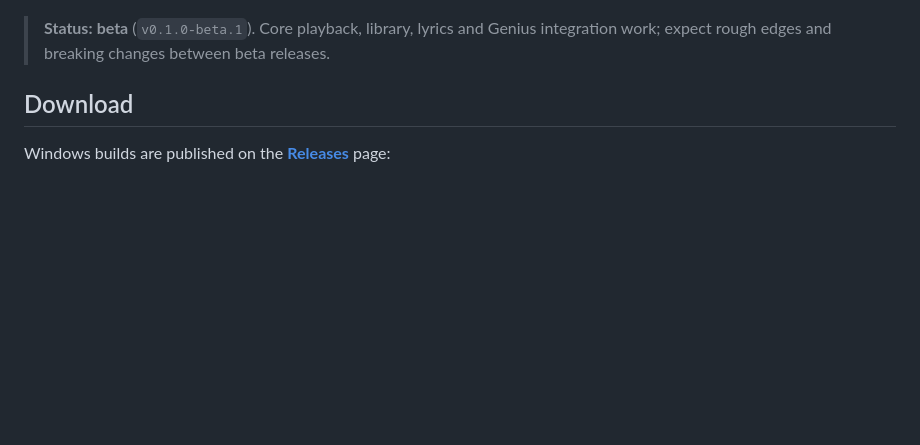
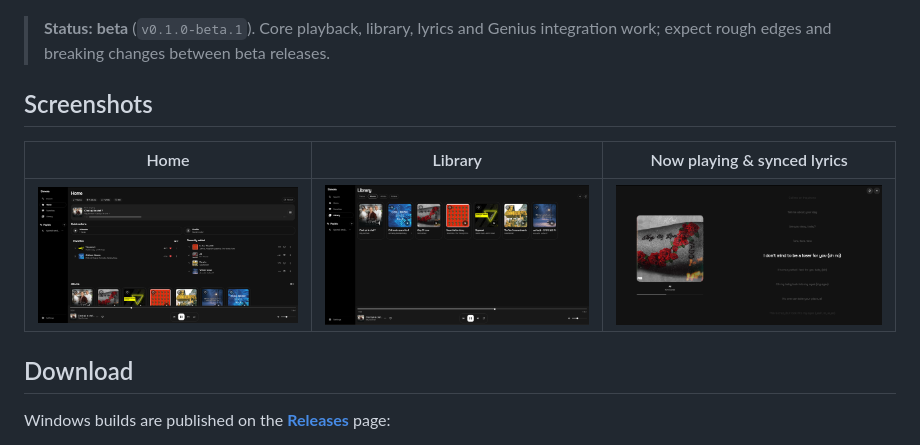
Before and after one commit to Eli-Aqula/Sonora, a Markdown page: README.md, the part around the change. Rendered like a GitHub page; pictures changed too: screenshots/home.png (added), screenshots/library.png (added), screenshots/now-playing.png (added); blank space fills up the shorter version.

Commit message:
Add screenshots to README

```diff
--- a/README.md
+++ b/README.md
@@ -23,6 +23,12 @@ No accounts, no streaming, no uploads.
 > **Status:** **beta** (`v0.1.0-beta.1`). Core playback, library, lyrics and
 > Genius integration work; expect rough edges and breaking changes between
 > beta releases.
+
+## Screenshots
+
+| Home | Library | Now playing & synced lyrics |
+|---|---|---|
+| ![Home screen](screenshots/home.png) | ![Library — Albums](screenshots/library.png) | ![Now playing with synced lyrics](screenshots/now-playing.png) |
 
 ## Download
 
```
